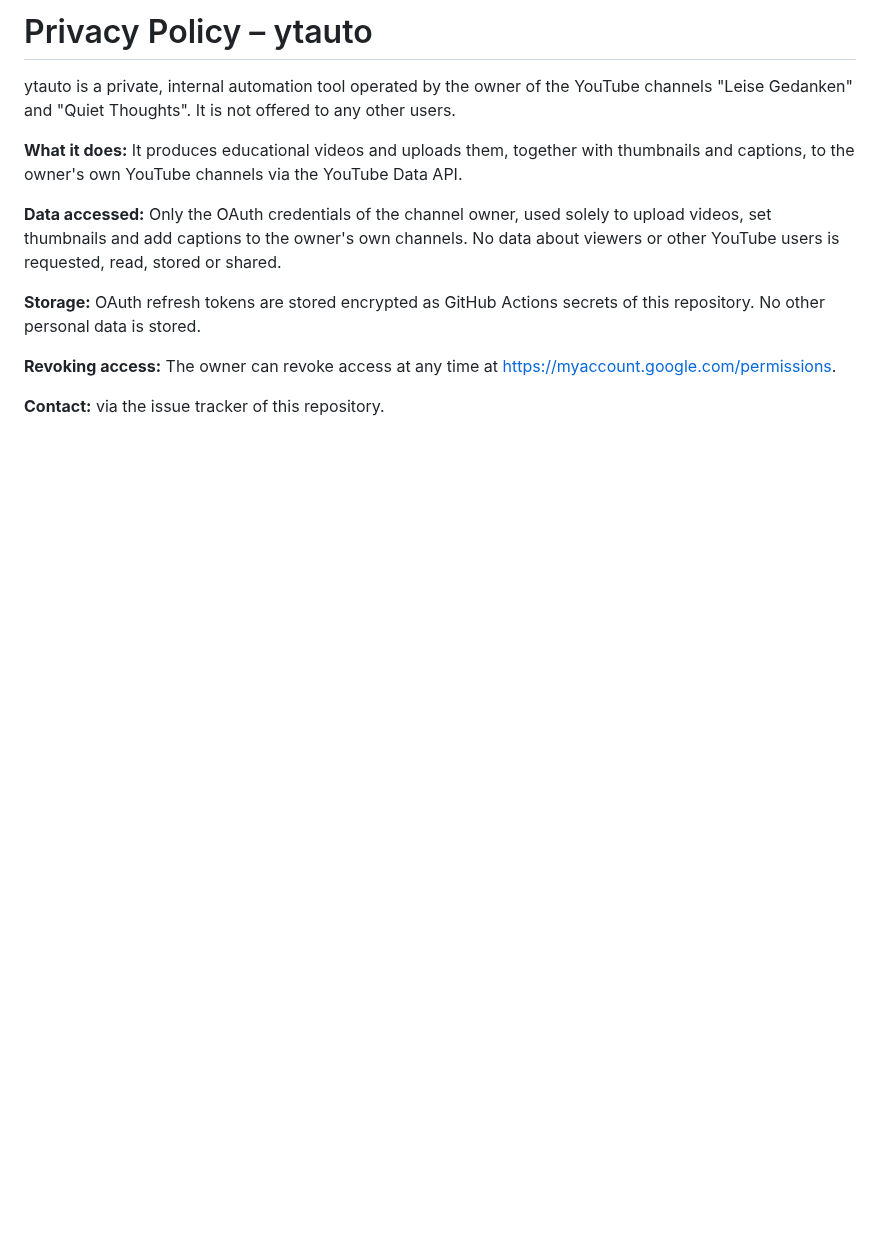
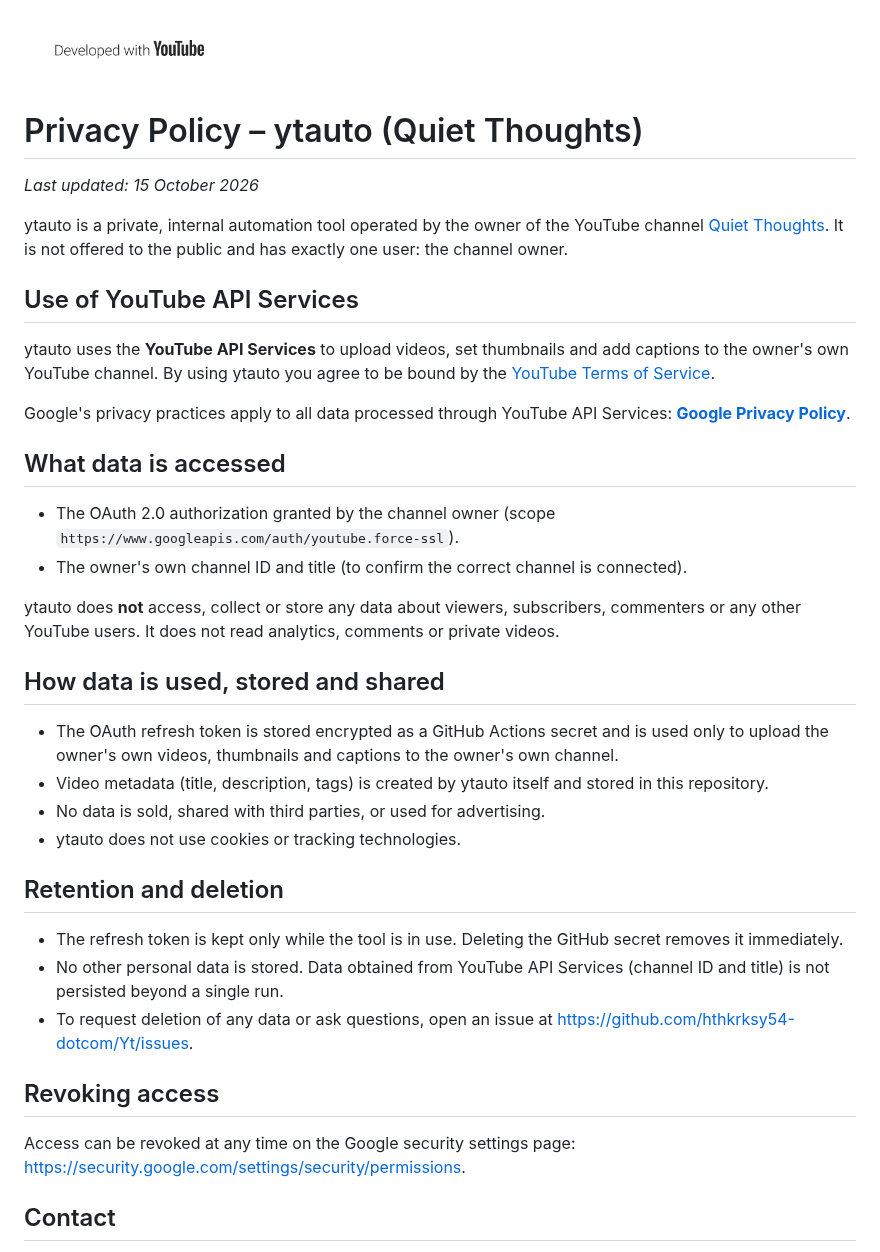
Before and after one commit to hthkrksy54-dotcom/Loop-Physics, a Markdown page: PRIVACY.md, the part around one of its changes. Drawn GitHub-style; pictures changed too: docs/developed-with-youtube-sentence-case-dark.png (added); blank space fills up the shorter version.

```diff
--- a/PRIVACY.md
+++ b/PRIVACY.md
@@ -1,19 +1,50 @@
-# Privacy Policy – ytauto
+<p><img src="docs/developed-with-youtube-sentence-case-dark.png" alt="Developed with YouTube" width="210"></p>
 
-ytauto is a private, internal automation tool operated by the owner of the YouTube channels
-"Leise Gedanken" and "Quiet Thoughts". It is not offered to any other users.
+# Privacy Policy – ytauto (Quiet Thoughts)
 
-**What it does:** It produces educational videos and uploads them, together with thumbnails and
-captions, to the owner's own YouTube channels via the YouTube Data API.
+_Last updated: 15 October 2026_
 
-**Data accessed:** Only the OAuth credentials of the channel owner, used solely to upload videos,
-set thumbnails and add captions to the owner's own channels. No data about viewers or other YouTube
-users is requested, read, stored or shared.
+ytauto is a private, internal automation tool operated by the owner of the YouTube channel
+[Quiet Thoughts](https://www.youtube.com/@quietthoughts-20). It is not offered to the public and has exactly
+one user: the channel owner.
 
-**Storage:** OAuth refresh tokens are stored encrypted as GitHub Actions secrets of this repository.
-No other personal data is stored.
+## Use of YouTube API Services
 
-**Revoking access:** The owner can revoke access at any time at
-<https://myaccount.google.com/permissions>.
+ytauto uses the **YouTube API Services** to upload videos, set thumbnails and add captions to the owner's own
+YouTube channel. By using ytauto you agree to be bound by the
+[YouTube Terms of Service](https://www.youtube.com/t/terms).
 
-**Contact:** via the issue tracker of this repository.
+Google's privacy practices apply to all data processed through YouTube API Services:
+**[Google Privacy Policy](https://policies.google.com/privacy)**.
+
+## What data is accessed
+
+- The OAuth 2.0 authorization granted by the channel owner (scope `https://www.googleapis.com/auth/youtube.force-ssl`).
+- The owner's own channel ID and title (to confirm the correct channel is connected).
+
+ytauto does **not** access, collect or store any data about viewers, subscribers, commenters or any other YouTube
+users. It does not read analytics, comments or private videos.
+
+## How data is used, stored and shared
+
+- The OAuth refresh token is stored encrypted as a GitHub Actions secret and is used only to upload the owner's
+  own videos, thumbnails and captions to the owner's own channel.
+- Video metadata (title, description, tags) is created by ytauto itself and stored in this repository.
+- No data is sold, shared with third parties, or used for advertising.
+- ytauto does not use cookies or tracking technologies.
+
+## Retention and deletion
+
+- The refresh token is kept only while the tool is in use. Deleting the GitHub secret removes it immediately.
+- No other personal data is stored. Data obtained from YouTube API Services (channel ID and title) is not
+  persisted beyond a single run.
+- To request deletion of any data or ask questions, open an issue at
+  <https://github.com/hthkrksy54-dotcom/Yt/issues>.
+
+## Revoking access
+
+Access can be revoked at any time on the Google security settings page:
+<https://security.google.com/settings/security/permissions>.
+
+## Contact
+
```
Also changed, not shown: other parts of PRIVACY.md (+1 -0 lines), README.md (+21 -0 lines), TERMS.md (added, +22 -0 lines), docs/architecture.png (added), docs/developed-with-youtube-sentence-case-light.png (added).
